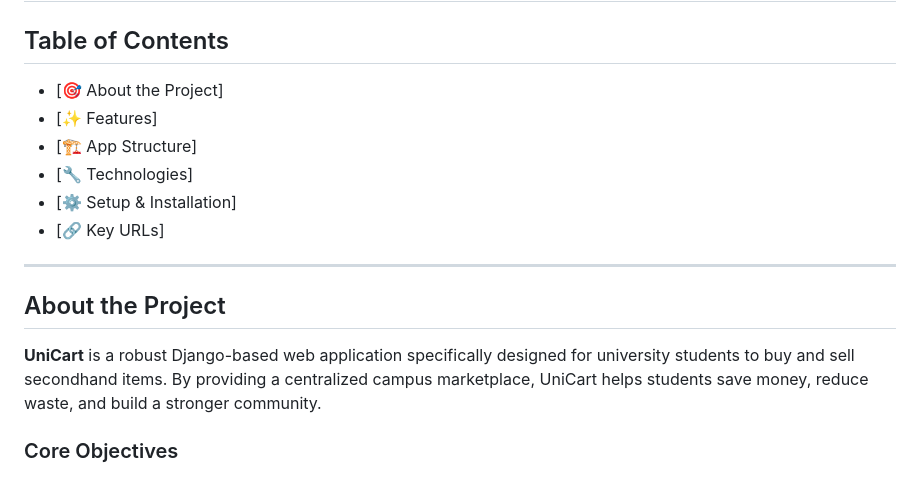
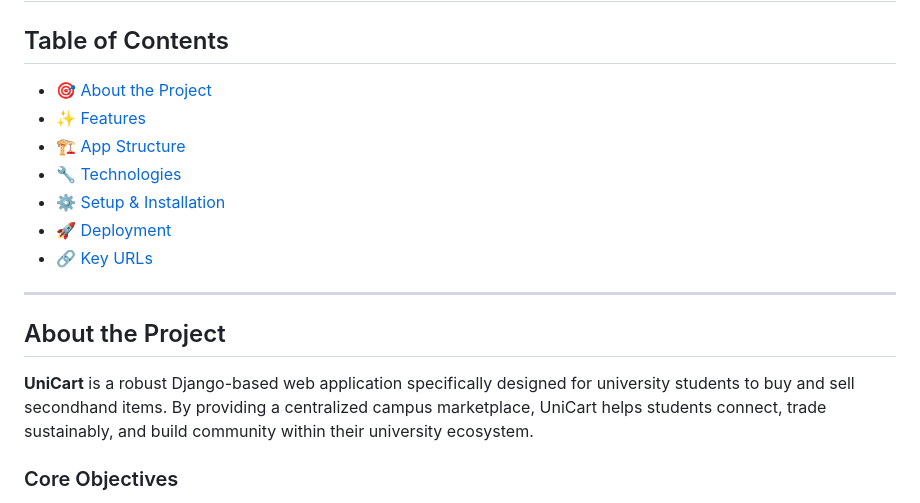
Before and after one commit to BoraEnesOzsahin/UniCartV2.0, a Markdown page: README.md, the part around one of its changes. GitHub-like rendering.

```diff
--- a/README.md
+++ b/README.md
@@ -2,18 +2,19 @@
 
 ## Table of Contents
 
-* [🎯 About the Project]
-* [✨ Features]
-* [🏗️ App Structure]
-* [🔧 Technologies]
-* [⚙️ Setup & Installation]
-* [🔗 Key URLs]
+* [🎯 About the Project](#about-the-project)
+* [✨ Features](#features)
+* [🏗️ App Structure](#app-structure)
+* [🔧 Technologies](#technologies)
+* [⚙️ Setup & Installation](#setup--installation)
+* [🚀 Deployment](#deployment)
+* [🔗 Key URLs](#key-urls)
 
 ---
 
 ## About the Project
 
-**UniCart** is a robust Django-based web application specifically designed for university students to buy and sell secondhand items. By providing a centralized campus marketplace, UniCart helps students save money, reduce waste, and build a stronger community.
+**UniCart** is a robust Django-based web application specifically designed for university students to buy and sell secondhand items. By providing a centralized campus marketplace, UniCart helps students connect, trade sustainably, and build community within their university ecosystem.
 
 ### Core Objectives
 
```
Also changed, not shown: other parts of README.md (+27 -11 lines).
